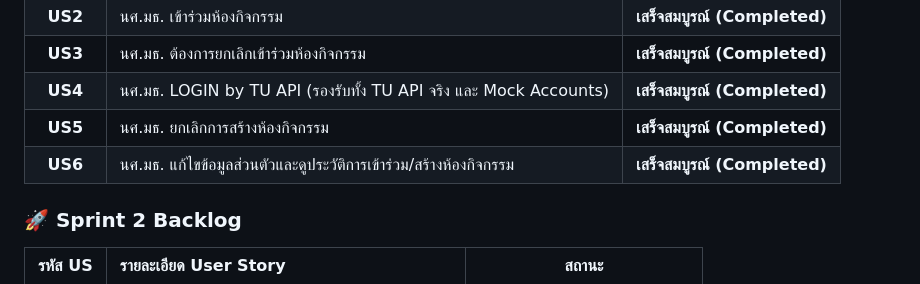
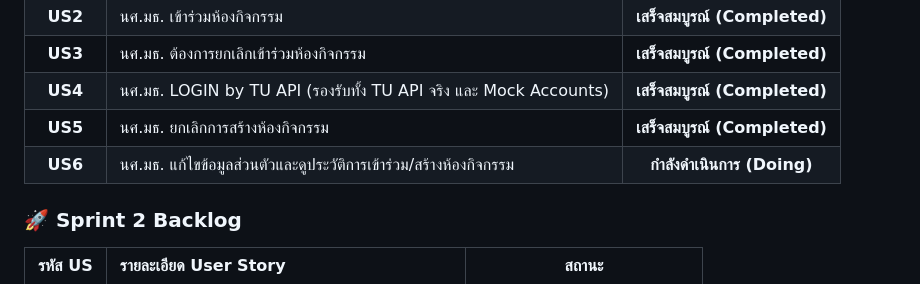
Before and after one commit to Pithayakorn-Tam/CS261_Project_Group08, a Markdown page: README.md, the part around the change. Rendered like a GitHub page.

```diff
--- a/README.md
+++ b/README.md
@@ -57,7 +57,7 @@ TU Meet คือเว็บแอปพลิเคชันสำหรับ
 | **US3** | นศ.มธ. ต้องการยกเลิกเข้าร่วมห้องกิจกรรม | **เสร็จสมบูรณ์ (Completed)** |
 | **US4** | นศ.มธ. LOGIN by TU API (รองรับทั้ง TU API จริง และ Mock Accounts) | **เสร็จสมบูรณ์ (Completed)** |
 | **US5** | นศ.มธ. ยกเลิกการสร้างห้องกิจกรรม | **เสร็จสมบูรณ์ (Completed)** |
-| **US6** | นศ.มธ. แก้ไขข้อมูลส่วนตัวและดูประวัติการเข้าร่วม/สร้างห้องกิจกรรม | **เสร็จสมบูรณ์ (Completed)** |
+| **US6** | นศ.มธ. แก้ไขข้อมูลส่วนตัวและดูประวัติการเข้าร่วม/สร้างห้องกิจกรรม | **กำลังดำเนินการ (Doing)** |
 
 ### 🚀 Sprint 2 Backlog
 | รหัส US | รายละเอียด User Story | สถานะ |
```
